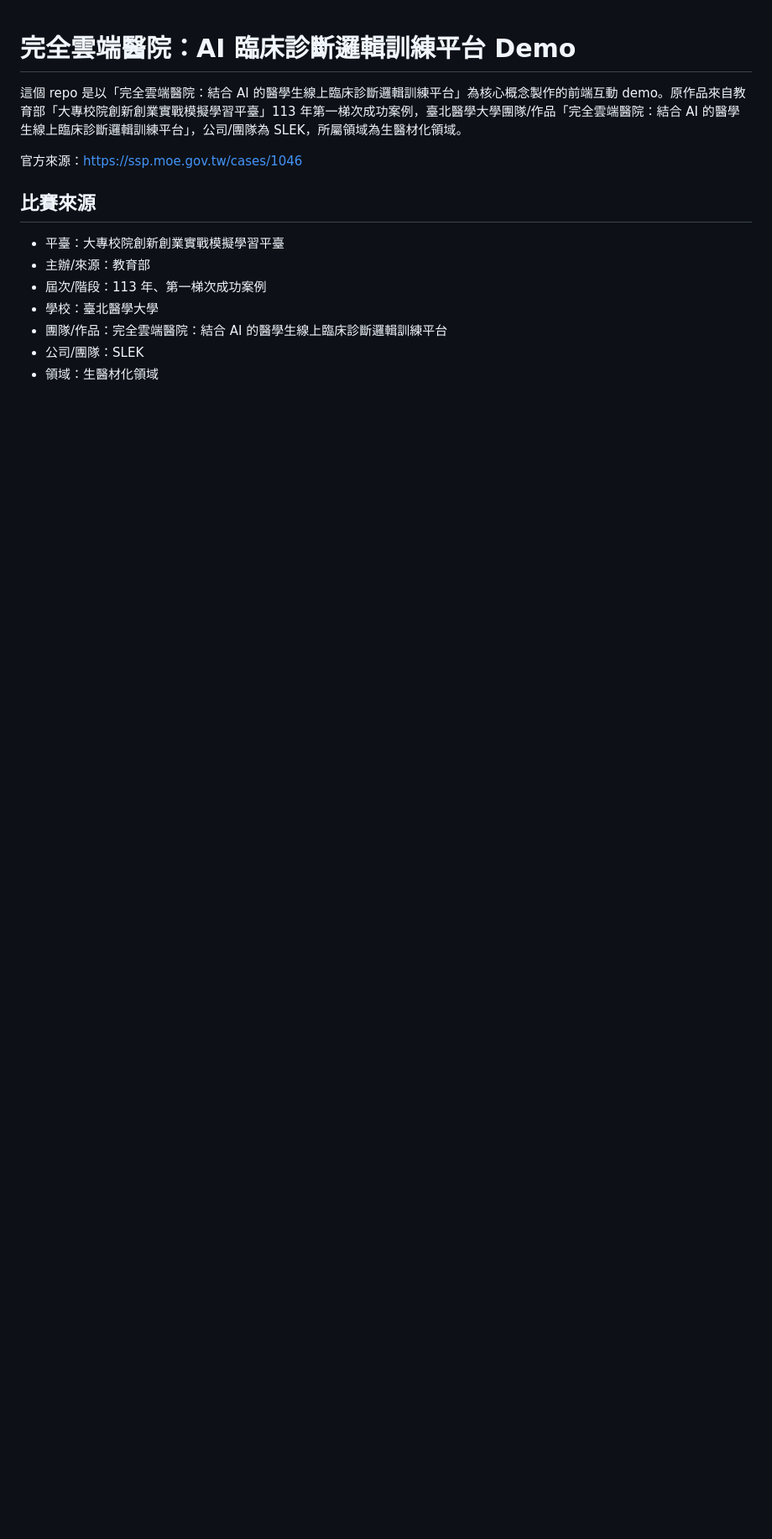
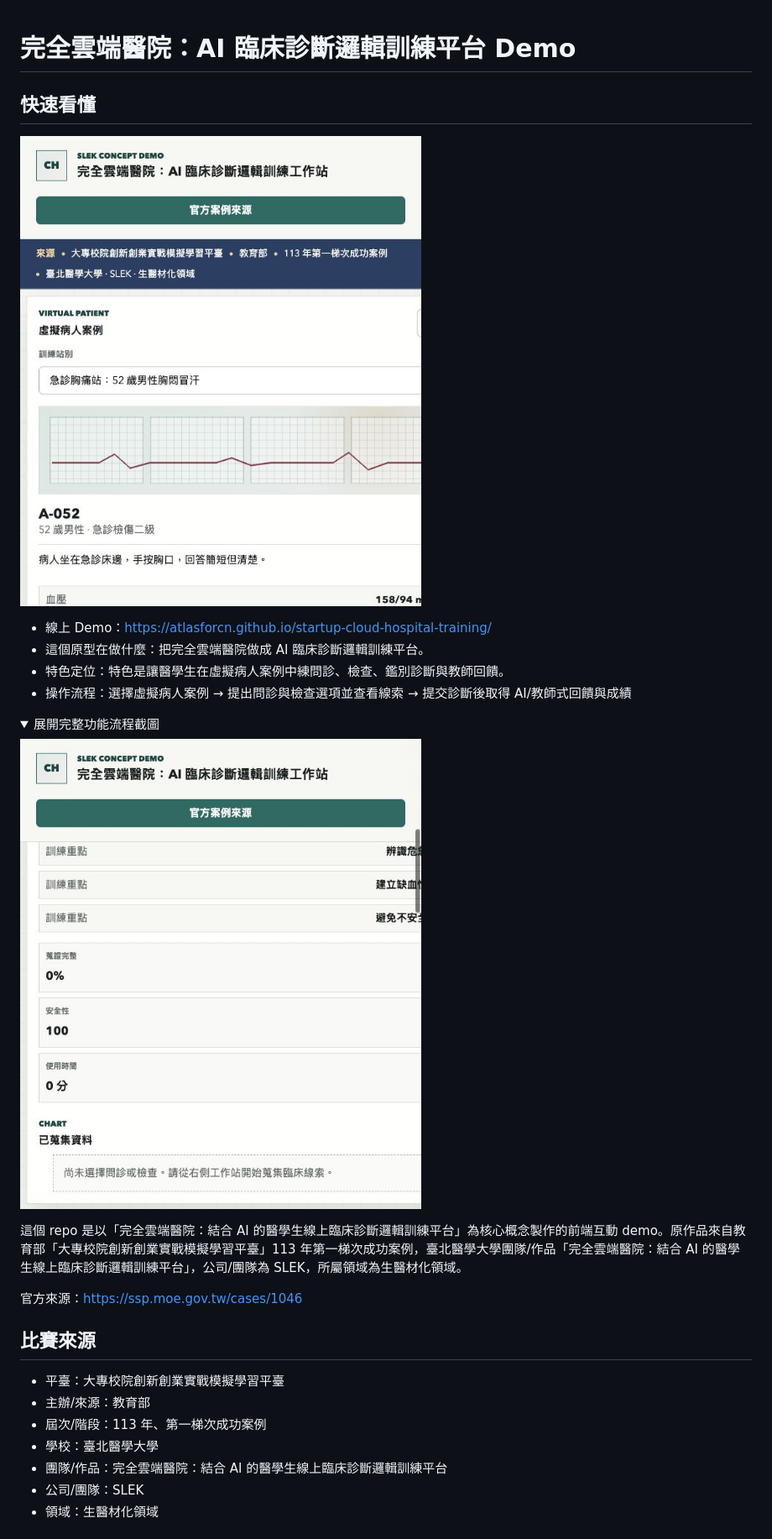
Before and after one commit to atlasforcn/startup-cloud-hospital-training, a Markdown page: README.md, the part around one of its changes. Shown at 84% size. Rendered like a GitHub page; pictures changed too: docs/flow.png (added), docs/preview.png (added); folded sections open; blank space fills up the shorter version.

Commit message:
Add README walkthrough screenshots

```diff
--- a/README.md
+++ b/README.md
@@ -1 +1,16 @@
 # 完全雲端醫院：AI 臨床診斷邏輯訓練平台 Demo
+
+## 快速看懂
+
+![startup-cloud-hospital-training 功能截圖](docs/preview.png)
+
+- 線上 Demo：https://atlasforcn.github.io/startup-cloud-hospital-training/
+- 這個原型在做什麼：把完全雲端醫院做成 AI 臨床診斷邏輯訓練平台。
+- 特色定位：特色是讓醫學生在虛擬病人案例中練問診、檢查、鑑別診斷與教師回饋。
+- 操作流程：選擇虛擬病人案例 → 提出問診與檢查選項並查看線索 → 提交診斷後取得 AI/教師式回饋與成績
+
+<details>
+<summary>展開完整功能流程截圖</summary>
+
+![startup-cloud-hospital-training 完整功能流程截圖](docs/flow.png)
+
```
Also changed, not shown: other parts of README.md (+1 -0 lines).
